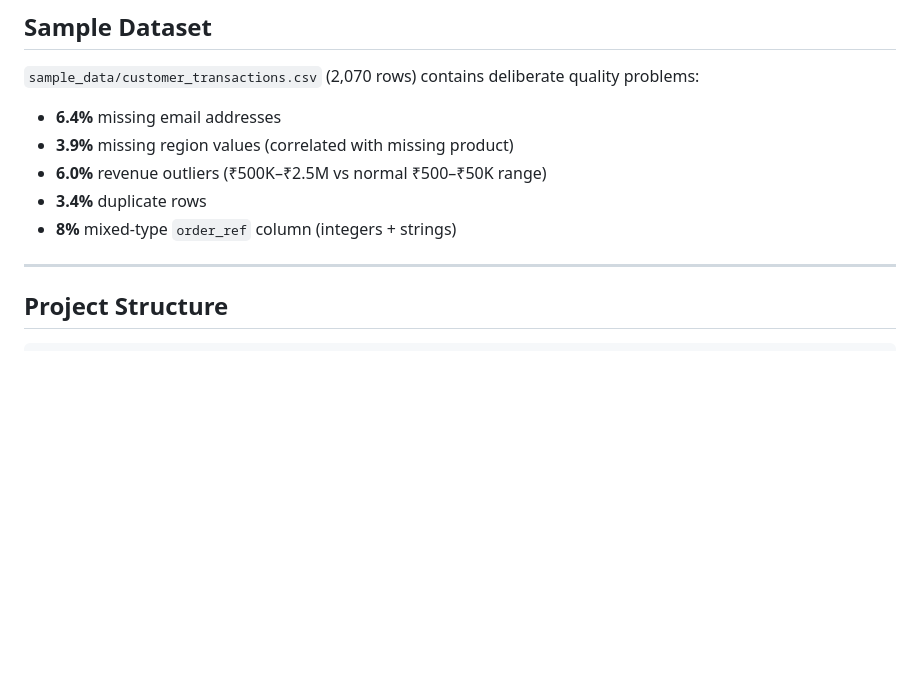
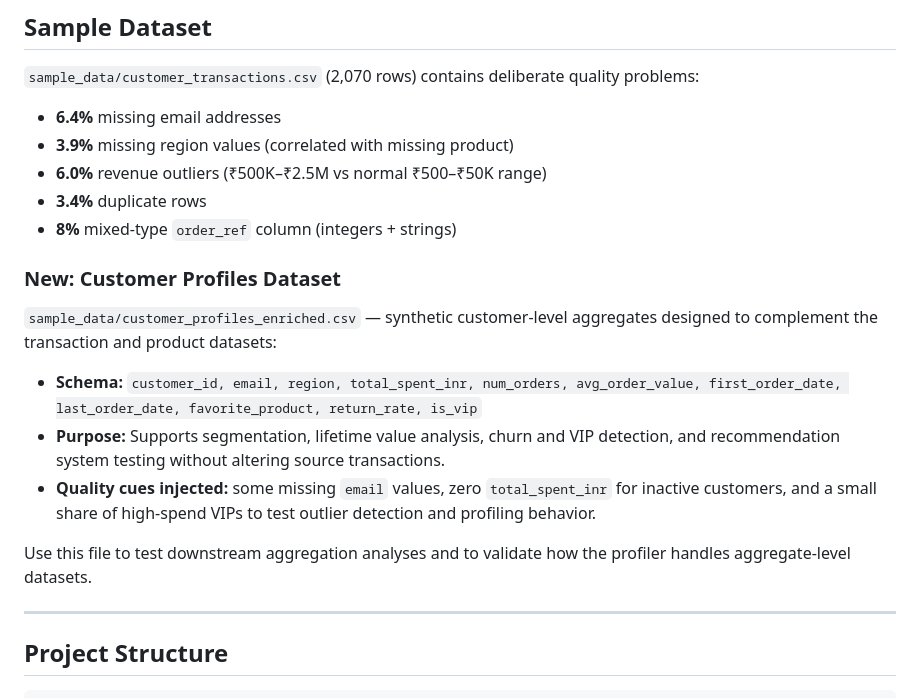
Before and after one commit to adisinn/DATAGUARD-AI, a Markdown page: README.md, the part around the change. GitHub-like rendering; blank space fills up the shorter version.

Commit message:
Document new customer_profiles_enriched dataset in README

```diff
--- a/README.md
+++ b/README.md
@@ -65,6 +65,16 @@ ui/app.py            ← Streamlit dashboard (6 tabs)
 - **3.4%** duplicate rows
 - **8%** mixed-type `order_ref` column (integers + strings)
 
+### New: Customer Profiles Dataset
+
+`sample_data/customer_profiles_enriched.csv` — synthetic customer-level aggregates designed to complement the transaction and product datasets:
+
+- **Schema:** `customer_id, email, region, total_spent_inr, num_orders, avg_order_value, first_order_date, last_order_date, favorite_product, return_rate, is_vip`
+- **Purpose:** Supports segmentation, lifetime value analysis, churn and VIP detection, and recommendation system testing without altering source transactions.
+- **Quality cues injected:** some missing `email` values, zero `total_spent_inr` for inactive customers, and a small share of high-spend VIPs to test outlier detection and profiling behavior.
+
+Use this file to test downstream aggregation analyses and to validate how the profiler handles aggregate-level datasets.
+
 ---
 
 ## Project Structure
```
